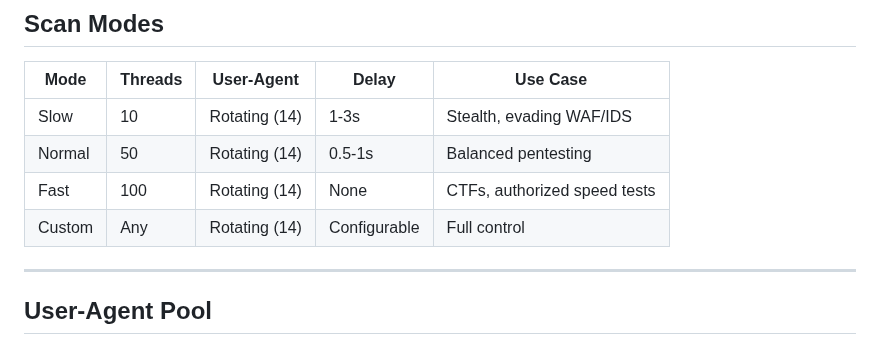
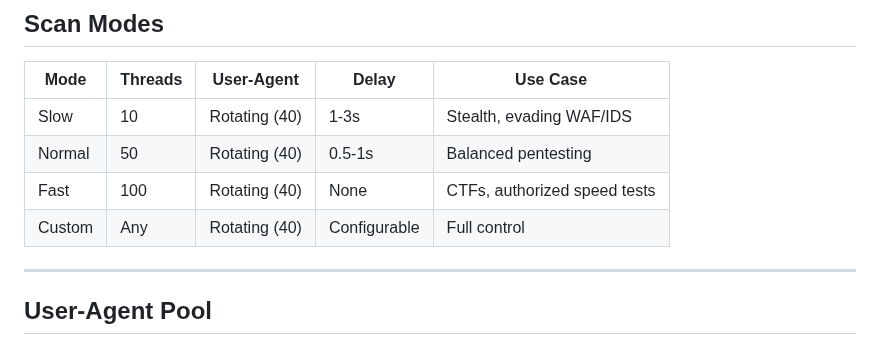
Before and after one commit to Enric-xX/FuzzingLocalBot, a Markdown page: README.md, the part around the change. GitHub-like rendering.

```diff
--- a/README.md
+++ b/README.md
@@ -128,10 +128,10 @@ See [FEATURES.md](FEATURES.md) for the complete feature list.
 
 | Mode | Threads | User-Agent | Delay | Use Case |
 |------|---------|------------|-------|----------|
-| Slow | 10 | Rotating (14) | 1-3s | Stealth, evading WAF/IDS |
-| Normal | 50 | Rotating (14) | 0.5-1s | Balanced pentesting |
-| Fast | 100 | Rotating (14) | None | CTFs, authorized speed tests |
-| Custom | Any | Rotating (14) | Configurable | Full control |
+| Slow | 10 | Rotating (40) | 1-3s | Stealth, evading WAF/IDS |
+| Normal | 50 | Rotating (40) | 0.5-1s | Balanced pentesting |
+| Fast | 100 | Rotating (40) | None | CTFs, authorized speed tests |
+| Custom | Any | Rotating (40) | Configurable | Full control |
 
 ---
 
```
